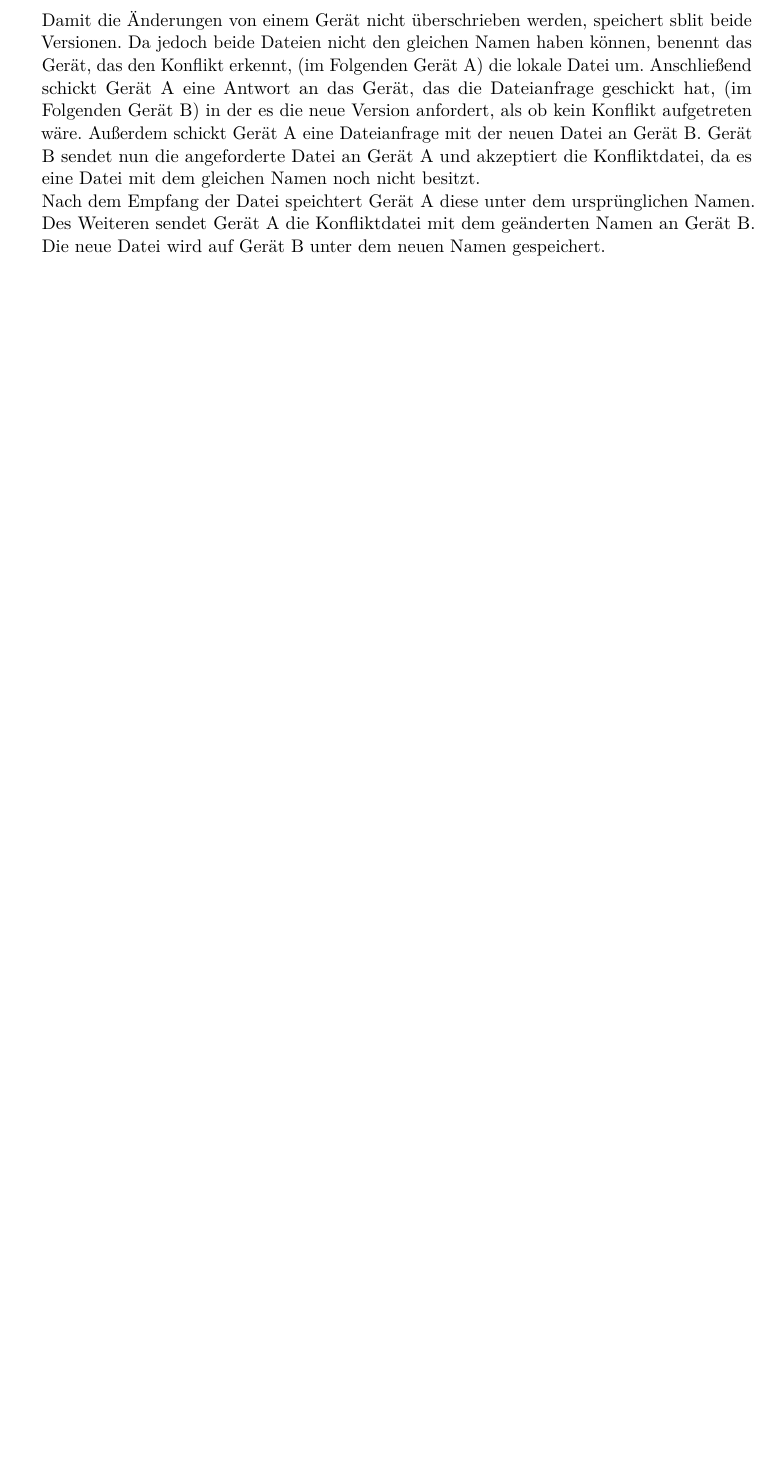
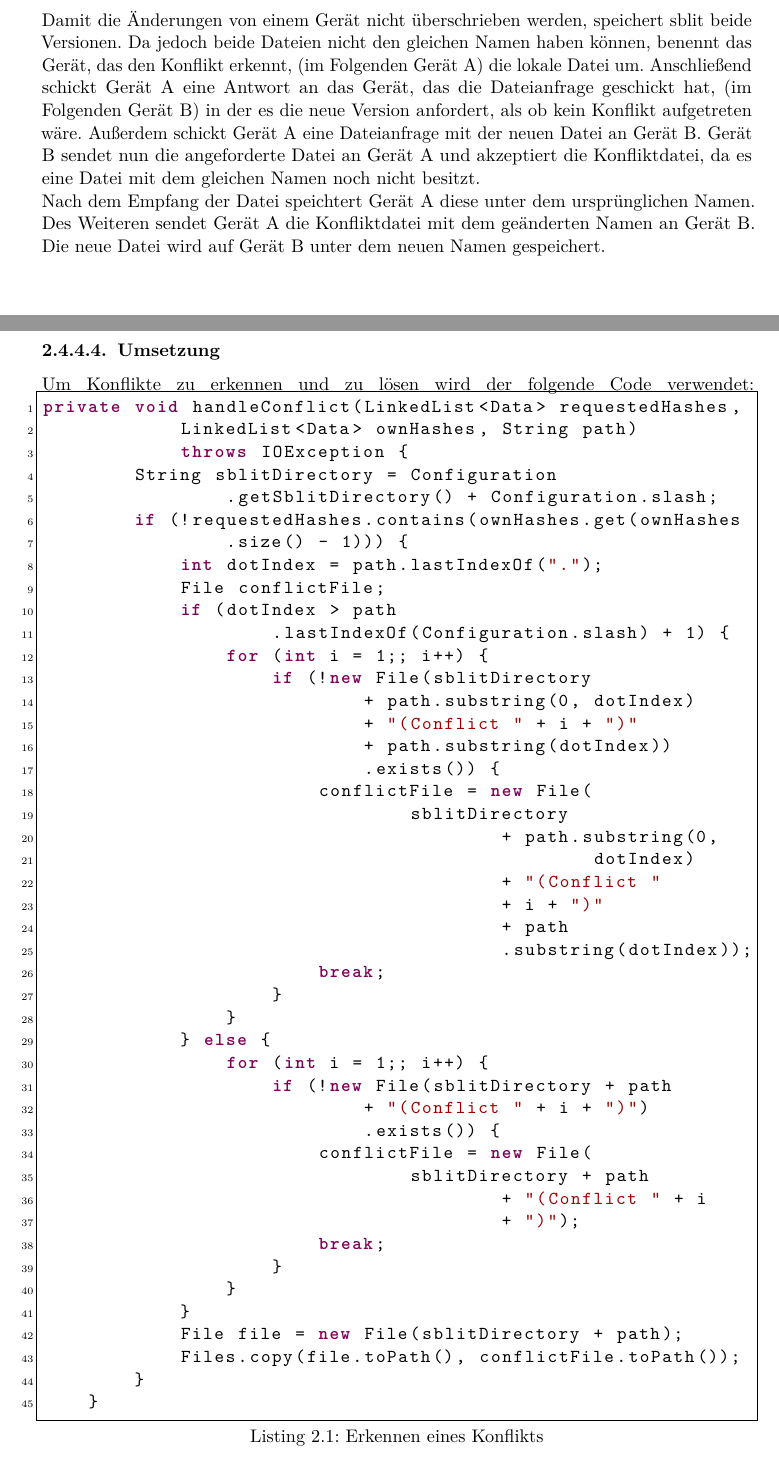
Before and after one commit to sblit/project, a LaTeX thesis (diplomarbeit/diplomarbeit.tex, which reads diplomarbeit/content/sblit_dateiverarbeitung.tex): part of page 36 of 136 before the commit and two parts of pages 36 and 38 of 138 after it, the two joined at a grey line, cut so that both start at the same text, the shorter picture padded with empty space. Compiled offline with pdfLaTeX.

Commit message:
added sourcecode

```diff
--- a/diplomarbeit/content/sblit_dateiverarbeitung.tex
+++ b/diplomarbeit/content/sblit_dateiverarbeitung.tex
@@ -22,3 +22,60 @@ Ist der aktuelle Hash der lokalen Datei jedoch nicht in der Dateianfrage enthalt
 \subsubsection{Konfliktlösung}
 Damit die Änderungen von einem Gerät nicht überschrieben werden, speichert \sblit beide Versionen. Da jedoch beide Dateien nicht den gleichen Namen haben können, benennt das Gerät, das den Konflikt erkennt, (im Folgenden Gerät A) die lokale Datei um. Anschließend schickt Gerät A eine Antwort an das Gerät, das die Dateianfrage geschickt hat,  (im Folgenden Gerät B) in der es die neue Version anfordert, als ob kein Konflikt aufgetreten wäre. Außerdem schickt Gerät A eine Dateianfrage mit der neuen Datei an Gerät B. Gerät B sendet nun die angeforderte Datei an Gerät A und akzeptiert die Konfliktdatei, da es eine Datei mit dem gleichen Namen noch nicht besitzt. \\
 Nach dem Empfang der Datei speichtert Gerät A diese unter dem ursprünglichen Namen. Des Weiteren sendet Gerät A die Konfliktdatei mit dem geänderten Namen an Gerät B. Die neue Datei wird auf Gerät B unter dem neuen Namen gespeichert.
+
+\subsubsection{Umsetzung}
+
+Um Konflikte zu erkennen und zu lösen wird der folgende Code verwendet:
+\javalisting
+\begin{minipage}{\linewidth}
+\begin{lstlisting}[caption={Erkennen eines Konflikts},captionpos=b]
+private void handleConflict(LinkedList<Data> requestedHashes,
+			LinkedList<Data> ownHashes, String path)
+			throws IOException {
+		String sblitDirectory = Configuration
+				.getSblitDirectory() + Configuration.slash;
+		if (!requestedHashes.contains(ownHashes.get(ownHashes
+				.size() - 1))) {
+			int dotIndex = path.lastIndexOf(".");
+			File conflictFile;
+			if (dotIndex > path
+					.lastIndexOf(Configuration.slash) + 1) {
+				for (int i = 1;; i++) {
+					if (!new File(sblitDirectory
+							+ path.substring(0, dotIndex)
+							+ "(Conflict " + i + ")"
+							+ path.substring(dotIndex))
+							.exists()) {
+						conflictFile = new File(
+								sblitDirectory
+										+ path.substring(0,
+												dotIndex)
+										+ "(Conflict "
+										+ i + ")"
+										+ path
+										.substring(dotIndex));
+						break;
+					}
+				}
+			} else {
+				for (int i = 1;; i++) {
+					if (!new File(sblitDirectory + path
+							+ "(Conflict " + i + ")")
+							.exists()) {
+						conflictFile = new File(
+								sblitDirectory + path
+										+ "(Conflict " + i
+										+ ")");
+						break;
+					}
+				}
+			}
+			File file = new File(sblitDirectory + path);
+			Files.copy(file.toPath(), conflictFile.toPath());
+		}
+	}
+
+\end{lstlisting}
+\end{minipage}
+\begin{description}
+	\item[{requestedHashes:}] Der Parameter gibt an, welche Hashes in der Dateianfrage geschickt wurden. Die Hashes haben den Datentyp Data, welcher in \gls{dcl} definiert wurden. Um eine unbestimmte Menge davon speichern zu können, werden diese in eine LinkedList geschrieben. Diese hat den Vorteil, dass die Elemente die Reihenfolge behalten, in der sie in die Liste geschrieben wurden.
```
Also changed, not shown: diplomarbeit/content/sblit_konfiguration.tex (+7 -7 lines), diplomarbeit/content/sblit_dateiverarbeitung.tex (15 more changed lines).
